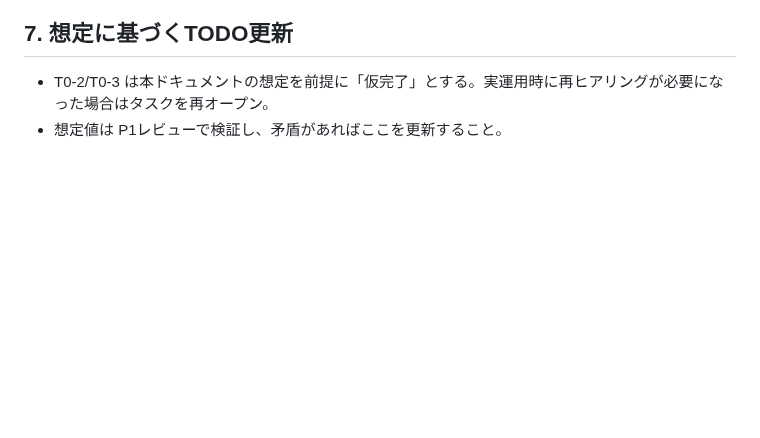
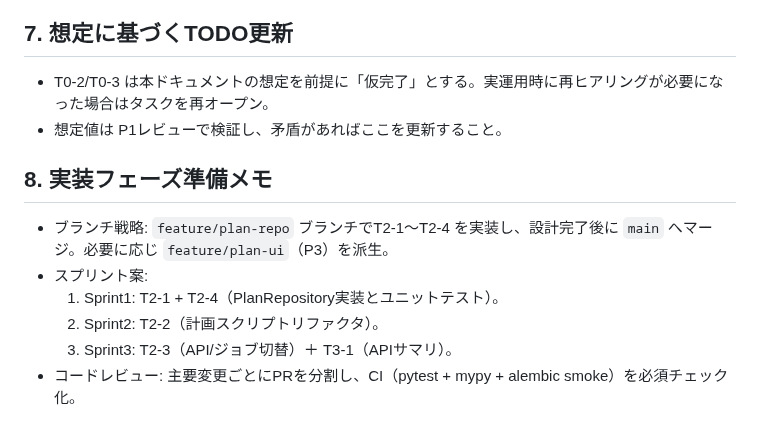
Before and after one commit to miumigy/scpln, a Markdown page: docs/plan_db_assumed_requirements.md, the part around the change. GitHub-like rendering; blank space fills up the shorter version.

```diff
--- a/docs/plan_db_assumed_requirements.md
+++ b/docs/plan_db_assumed_requirements.md
@@ -43,3 +43,11 @@
 ## 7. 想定に基づくTODO更新
 - T0-2/T0-3 は本ドキュメントの想定を前提に「仮完了」とする。実運用時に再ヒアリングが必要になった場合はタスクを再オープン。
 - 想定値は P1レビューで検証し、矛盾があればここを更新すること。
+
+## 8. 実装フェーズ準備メモ
+- ブランチ戦略: `feature/plan-repo` ブランチでT2-1〜T2-4 を実装し、設計完了後に `main` へマージ。必要に応じ `feature/plan-ui`（P3）を派生。
+- スプリント案:
+  1. Sprint1: T2-1 + T2-4（PlanRepository実装とユニットテスト）。
+  2. Sprint2: T2-2（計画スクリプトリファクタ）。
+  3. Sprint3: T2-3（API/ジョブ切替）＋ T3-1（APIサマリ）。
+- コードレビュー: 主要変更ごとにPRを分割し、CI（pytest + mypy + alembic smoke）を必須チェック化。
```
Also changed, not shown: docs/plan_db_design_todo.md (+4 -4 lines), docs/plan_db_persistence_plan.md (+1 -0 lines).
